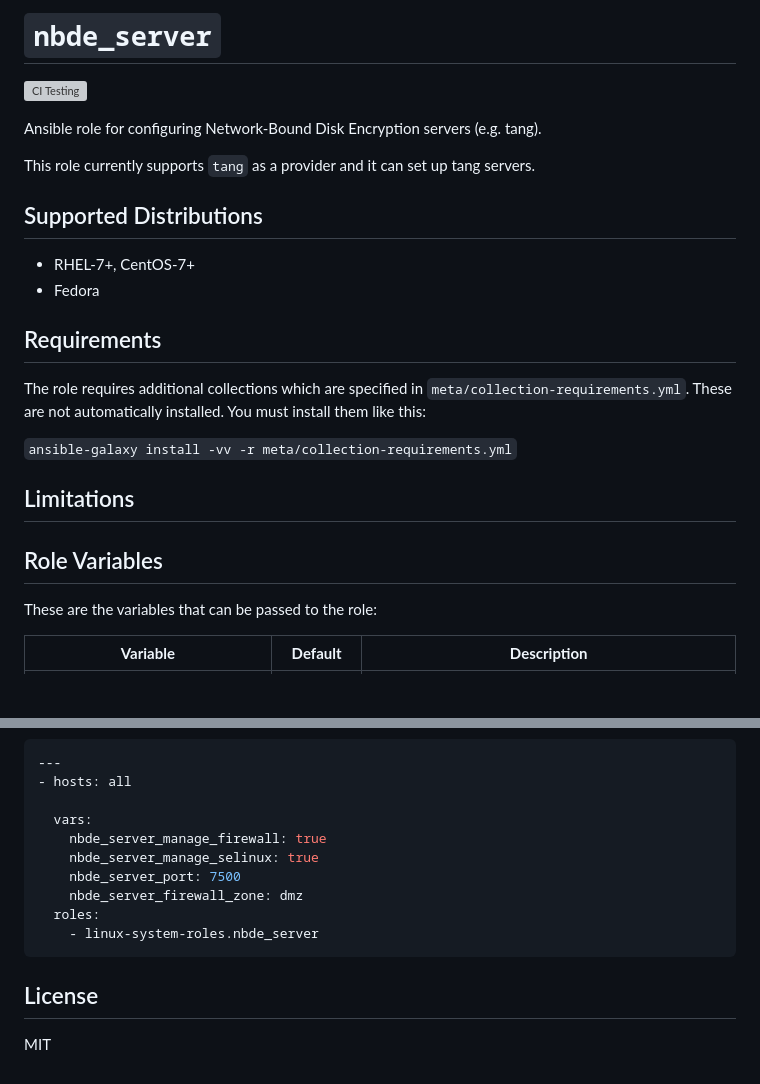
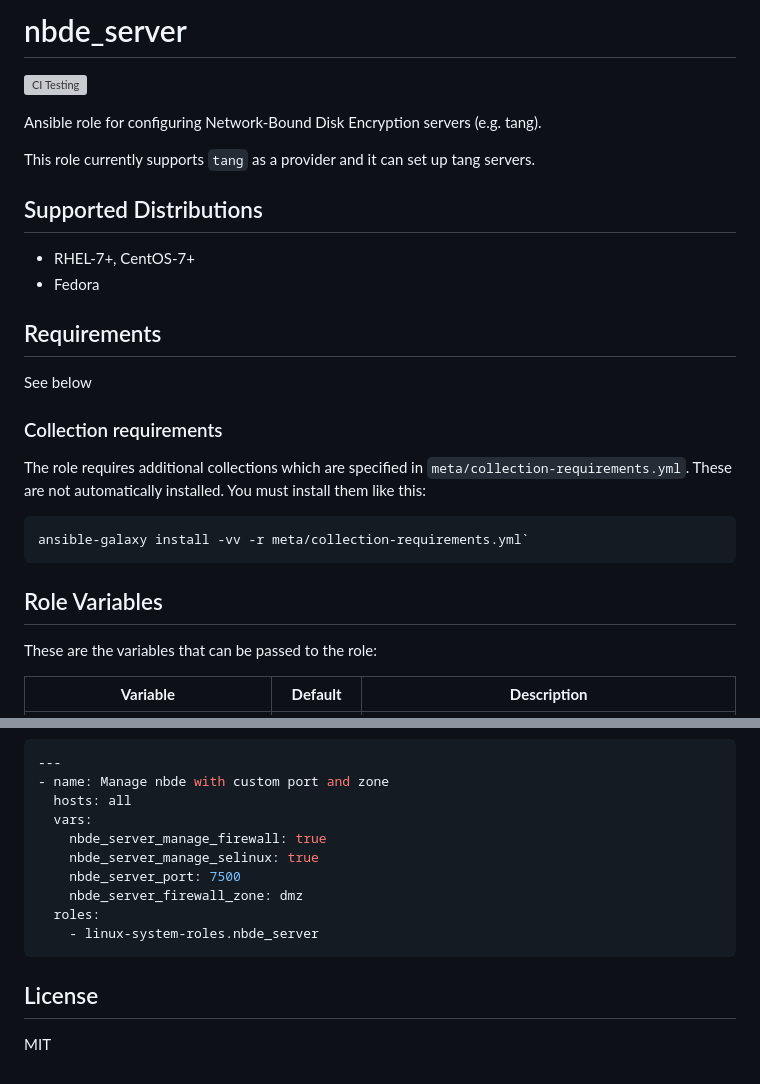
Before and after one commit to linux-system-roles/nbde_server, a Markdown page: README.md, 2 parts joined by grey strips. GitHub-like rendering; blank space fills up the shorter version; grey boxes are pictures that could not be loaded.

````diff
--- a/README.md
+++ b/README.md
@@ -1,28 +1,29 @@
-`nbde_server`
-======================
+# nbde_server
+
 ![CI Testing](https://github.com/linux-system-roles/nbde_server/workflows/tox/badge.svg)
 
 Ansible role for configuring Network-Bound Disk Encryption servers (e.g. tang).
 
 This role currently supports `tang` as a provider and it can set up tang servers.
 
-Supported Distributions
------------------------
+## Supported Distributions
+
 * RHEL-7+, CentOS-7+
 * Fedora
 
-Requirements
-------------
+## Requirements
+
+See below
+
+### Collection requirements
 
 The role requires additional collections which are specified in `meta/collection-requirements.yml`.  These are not automatically installed.  You must install them like this:
 
-`ansible-galaxy install -vv -r meta/collection-requirements.yml`
+```
+ansible-galaxy install -vv -r meta/collection-requirements.yml`
+```
 
-Limitations
------------
-
-Role Variables
---------------
+## Role Variables
 
 These are the variables that can be passed to the role:
 
@@ -121,7 +126,7 @@ To redeploy keys, they must be placed into subdirectories named after the host t
 ```yaml
 ---
-- hosts: all
-
+- name: Manage nbde with custom port and zone
+  hosts: all
   vars:
     nbde_server_manage_firewall: true
     nbde_server_manage_selinux: true
@@ -131,7 +136,6 @@ To redeploy keys, they must be placed into subdirectories named after the host t
     - linux-system-roles.nbde_server
 ```
 
-License
--------
+## License
 
 MIT
````
Also changed, not shown: other parts of README.md (+30 -26 lines).
